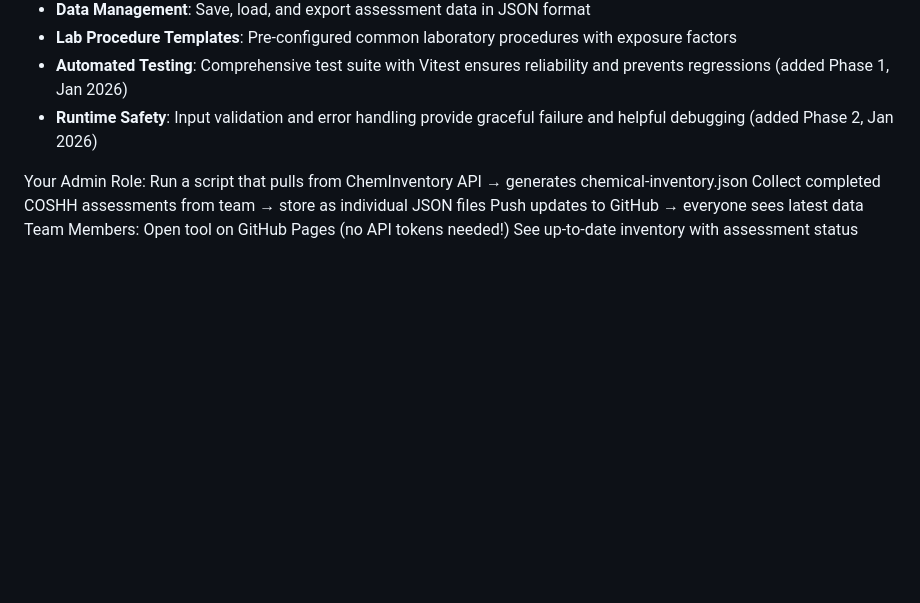
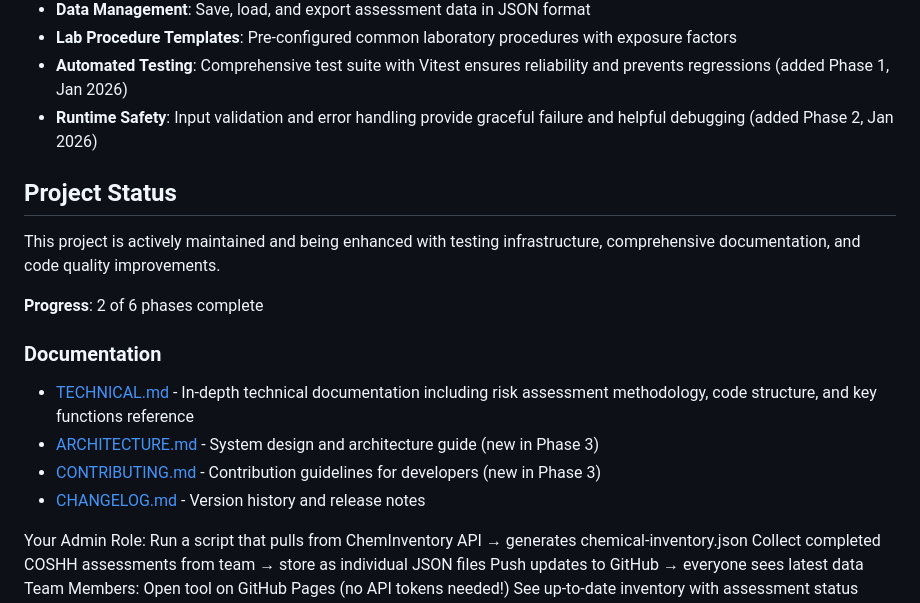
Before and after one commit to Miguel-Bonnin/CABI-COSHH-Helper, a Markdown page: README.md, the part around the change. Rendered like a GitHub page; blank space fills up the shorter version.

Commit message:
docs(03-03): add project status and documentation links
Created Project Status section showing 2/6 phases complete and comprehensive documentation roadmap with links to TECHNICAL.md, ARCHITECTURE.md, CONTRIBUTING.md, and CHANGELOG.md.

Co-Authored-By: Claude Sonnet 4.5 <noreply@anthropic.com>

```diff
--- a/README.md
+++ b/README.md
@@ -12,6 +12,19 @@ A web-based tool to streamline the creation of COSHH (Control of Substances Haza
 - **Lab Procedure Templates**: Pre-configured common laboratory procedures with exposure factors
 - **Automated Testing**: Comprehensive test suite with Vitest ensures reliability and prevents regressions (added Phase 1, Jan 2026)
 - **Runtime Safety**: Input validation and error handling provide graceful failure and helpful debugging (added Phase 2, Jan 2026)
+
+## Project Status
+
+This project is actively maintained and being enhanced with testing infrastructure, comprehensive documentation, and code quality improvements.
+
+**Progress**: 2 of 6 phases complete
+
+### Documentation
+
+- [TECHNICAL.md](TECHNICAL.md) - In-depth technical documentation including risk assessment methodology, code structure, and key functions reference
+- [ARCHITECTURE.md](ARCHITECTURE.md) - System design and architecture guide (new in Phase 3)
+- [CONTRIBUTING.md](CONTRIBUTING.md) - Contribution guidelines for developers (new in Phase 3)
+- [CHANGELOG.md](CHANGELOG.md) - Version history and release notes
 
 Your Admin Role:
 Run a script that pulls from ChemInventory API → generates chemical-inventory.json
```
